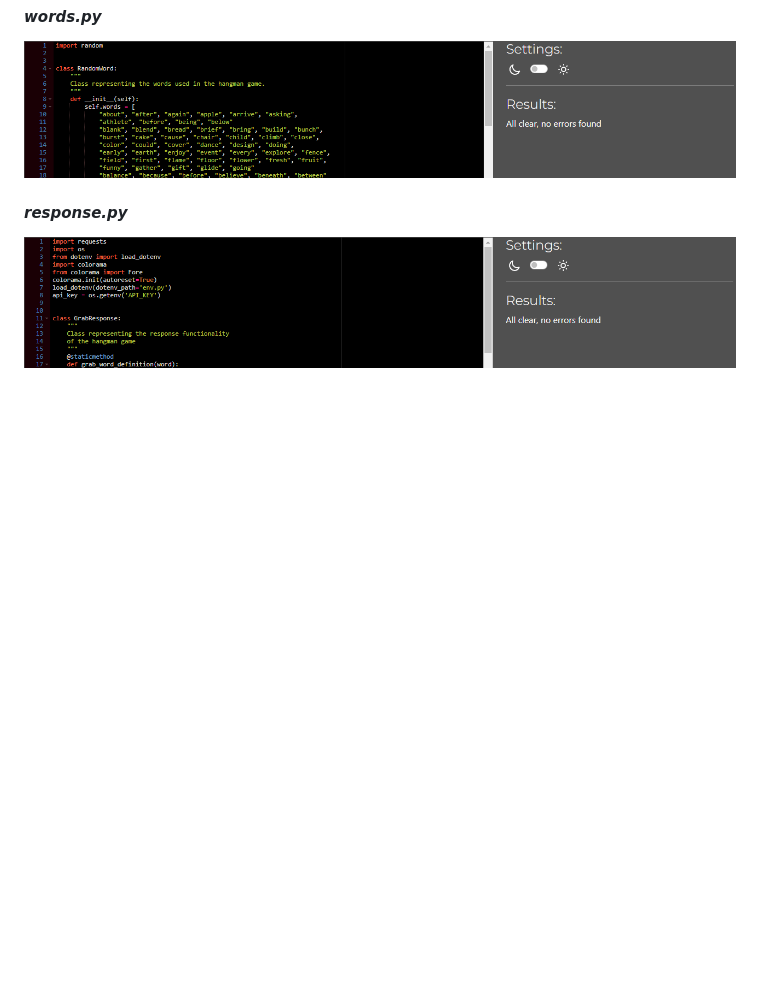
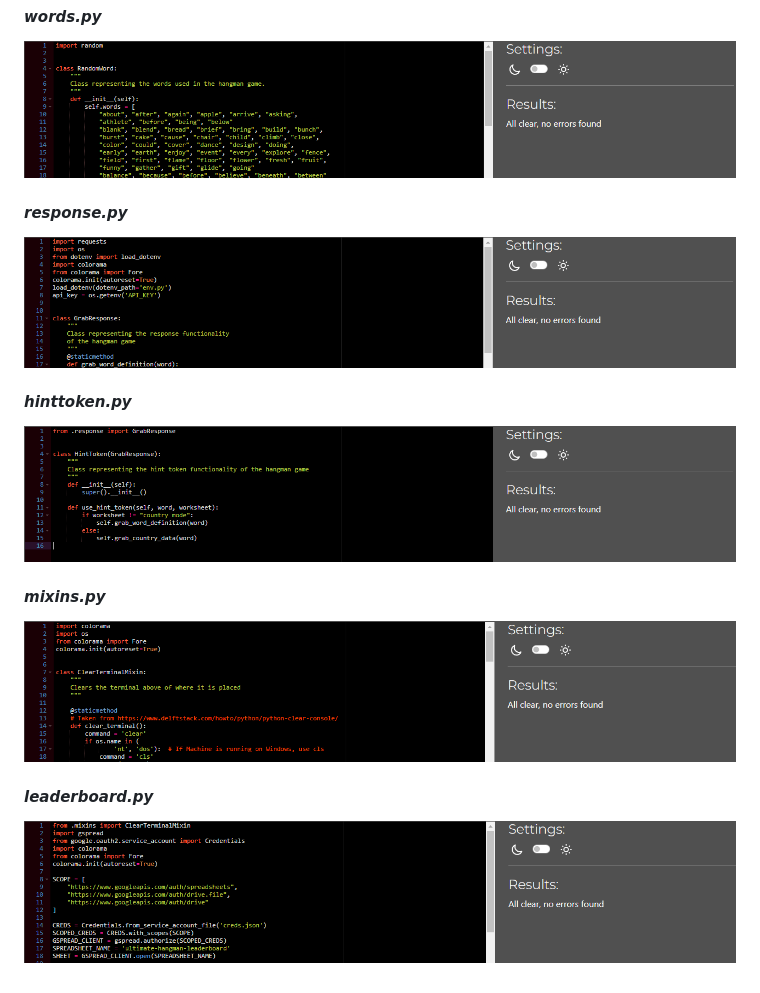
Before and after one commit to ilyasolgun11/hangman, a Markdown page: docs/TESTING.MD, the part around the change. GitHub-like rendering; pictures changed too: docs/screenshots/ultimate-hangman-hinttoken-python-linter.png (added), docs/screenshots/ultimate-hangman-leaderboard-python-linter.png (added), docs/screenshots/ultimate-hangman-mixins-python-linter.png (added); blank space fills up the shorter version.

Commit message:
Add remaining results from python linter of all the python files

```diff
--- a/docs/TESTING.MD
+++ b/docs/TESTING.MD
@@ -28,3 +28,15 @@ Below are screenshots of the results i got back from Python linter on all python
 #### **_response.py_**
 
 ![response.py](screenshots/ultimate-hangman-response-python-linter.png)
+
+#### **_hinttoken.py_**
+
+![hinttoken.py](screenshots/ultimate-hangman-hinttoken-python-linter.png)
+
+#### **_mixins.py_**
+
+![mixins.py](screenshots/ultimate-hangman-mixins-python-linter.png)
+
+#### **_leaderboard.py_**
+
+![leaderboard.py](screenshots/ultimate-hangman-leaderboard-python-linter.png)
```
